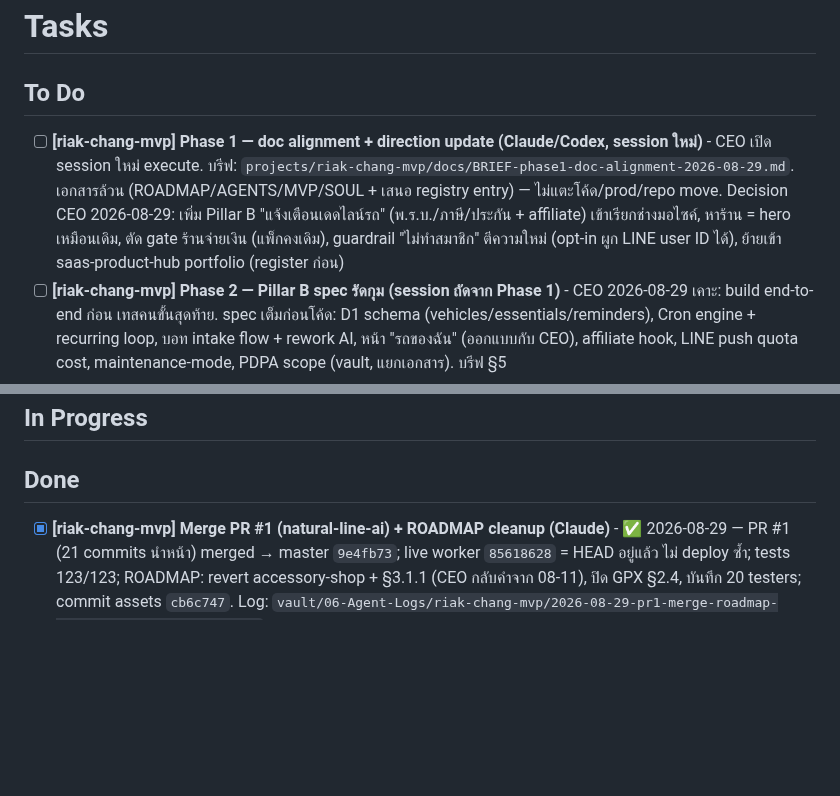
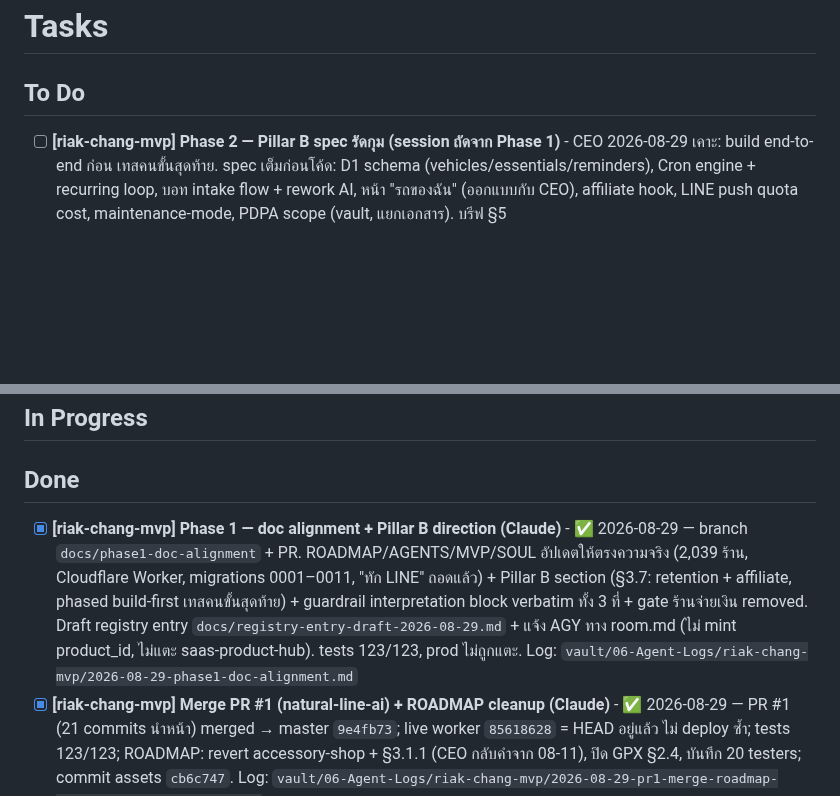
Before and after one commit to Gutumrod/agent-task-board, a Markdown page: TASKS.md, 2 parts joined by grey strips. Rendered like a GitHub page; blank space fills up the shorter version.

Commit message:
riak-chang-mvp Phase 1 doc alignment done
Co-Authored-By: Claude Sonnet 5 <noreply@anthropic.com>

```diff
--- a/TASKS.md
+++ b/TASKS.md
@@ -1,7 +1,6 @@
 # Tasks
 
 ## To Do
-- [ ] **[riak-chang-mvp] Phase 1 — doc alignment + direction update (Claude/Codex, session ใหม่)** - CEO เปิด session ใหม่ execute. บรีฟ: `projects/riak-chang-mvp/docs/BRIEF-phase1-doc-alignment-2026-08-29.md`. เอกสารล้วน (ROADMAP/AGENTS/MVP/SOUL + เสนอ registry entry) — ไม่แตะโค้ด/prod/repo move. Decision CEO 2026-08-29: เพิ่ม Pillar B "แจ้งเตือนเดดไลน์รถ" (พ.ร.บ./ภาษี/ประกัน + affiliate) เข้าเรียกช่างมอไซค์, หาร้าน = hero เหมือนเดิม, ตัด gate ร้านจ่ายเงิน (แพ็กคงเดิม), guardrail "ไม่ทำสมาชิก" ตีความใหม่ (opt-in ผูก LINE user ID ได้), ย้ายเข้า saas-product-hub portfolio (register ก่อน)
 - [ ] **[riak-chang-mvp] Phase 2 — Pillar B spec รัดกุม (session ถัดจาก Phase 1)** - CEO 2026-08-29 เคาะ: build end-to-end ก่อน เทสคนขั้นสุดท้าย. spec เต็มก่อนโค้ด: D1 schema (vehicles/essentials/reminders), Cron engine + recurring loop, บอท intake flow + rework AI, หน้า "รถของฉัน" (ออกแบบกับ CEO), affiliate hook, LINE push quota cost, maintenance-mode, PDPA scope (vault, แยกเอกสาร). บรีฟ §5
 - [x] **[SaaS Product Hub] billing-core Phase 0 item 1 — build + QA + merge (Claude/Codex/Qwen)** - ✅ 2026-08-29 — Codex build → Qwen blind QA FAIL (HIGH replay) → Codex remediation → Qwen re-review PASS → Commander Final Review Gate PASS → **PR #12 squash-merged to `modules-hub` main `3b6401a`** (CI 2 checks green; c8fef32 not in history). Vendor pin = `3b6401a`. Log: addendum 8+9
 - [ ] **[SaaS Product Hub] billing-core Phase 0.5 — staging schema + /v1 auth + provenance (Codex)** - unblocked parts of `docs/platform/BILLING_CORE_PHASE_0_5_SECURITY_CONTRACTS.md`: `billing_core`+`billing_core_staging` schema/role migration on Project A + `supabase db advisors`; `/v1/*` auth+account-ownership; `PROVENANCE.md` + `vendor-drift` CI at pin `3b6401a`. **NOT** the PawSpace ingress (blocked on Booking Stage 4). Needs CEO to open as a track first (focus gate)
@@ -37,6 +36,7 @@
 ## In Progress
 
 ## Done
+- [x] **[riak-chang-mvp] Phase 1 — doc alignment + Pillar B direction (Claude)** - ✅ 2026-08-29 — branch `docs/phase1-doc-alignment` + PR. ROADMAP/AGENTS/MVP/SOUL อัปเดตให้ตรงความจริง (2,039 ร้าน, Cloudflare Worker, migrations 0001–0011, "ทัก LINE" ถอดแล้ว) + Pillar B section (§3.7: retention + affiliate, phased build-first เทสคนขั้นสุดท้าย) + guardrail interpretation block verbatim ทั้ง 3 ที่ + gate ร้านจ่ายเงิน removed. Draft registry entry `docs/registry-entry-draft-2026-08-29.md` + แจ้ง AGY ทาง room.md (ไม่ mint product_id, ไม่แตะ saas-product-hub). tests 123/123, prod ไม่ถูกแตะ. Log: `vault/06-Agent-Logs/riak-chang-mvp/2026-08-29-phase1-doc-alignment.md`
 - [x] **[riak-chang-mvp] Merge PR #1 (natural-line-ai) + ROADMAP cleanup (Claude)** - ✅ 2026-08-29 — PR #1 (21 commits นำหน้า) merged → master `9e4fb73`; live worker `85618628` = HEAD อยู่แล้ว ไม่ deploy ซ้ำ; tests 123/123; ROADMAP: revert accessory-shop + §3.1.1 (CEO กลับคำจาก 08-11), ปิด GPX §2.4, บันทึก 20 testers; commit assets `cb6c747`. Log: `vault/06-Agent-Logs/riak-chang-mvp/2026-08-29-pr1-merge-roadmap-cleanup-proposal-review.md`
 - [x] **[KMO LINE Agent Upgrade] Phases 1–4 build + deploy (Claude)** - ✅ 2026-08-28 — identity split (customers.line_display_name, bug K.9, 8 คนกู้ชื่อคืน), gemma4 tool-calling eval PASS, agent loop (3 tools ≤3 รอบ) + exclusive-once-linked identity matching, reply-first/push-fallback. Deployed production `xfhpwxjywqgqefbncumm`. Incident: deploy รีเซ็ต verify_jwt → แก้ด้วย `supabase/config.toml`. commits 38efad7/32dbca7/b083cd1/9a6e194. Log: `vault/06-Agent-Logs/KMO-LINE-Agent-Upgrade/2026-08-28-phases-1-4-implementation.md`. **รอ:** watch live traffic 2-3 วัน (CEO แก้ due_date 3 orders แล้ว 08-28)
 - [x] **[SaaS Product Hub] CEO §10 decisions D1–D9 (CEO/Claude)** - ✅ ปิดครบ 2026-08-27 — hostname=code host, HMAC แยก product, billing DB=schema ใน Project A, PawSpace ingress=narrow, casing=lowercase, CM01=template only, SLO 99%/RTO 4h/RPO 24h (billing ≤1h), PawSpace→Pawstia (ชน US trademark), **D9 HC01 = deferred ไม่ตัด — scope ตัดสินตอน phase P5 ทำได้แค่ HC-A**. §10 ไม่ block P0a. `docs/platform/PORTFOLIO_PRODUCTION_MASTER_PLAN.md` §10
```
